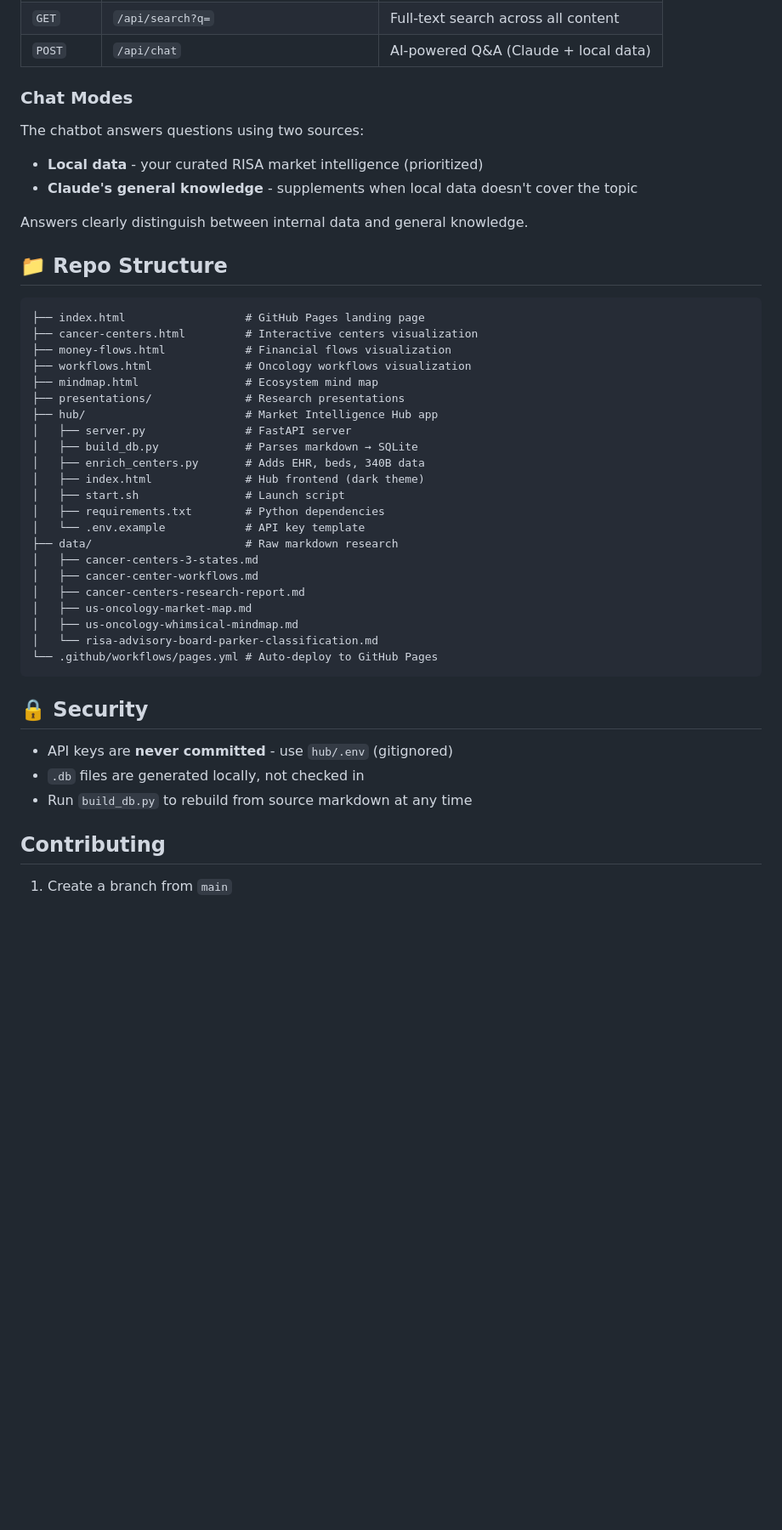
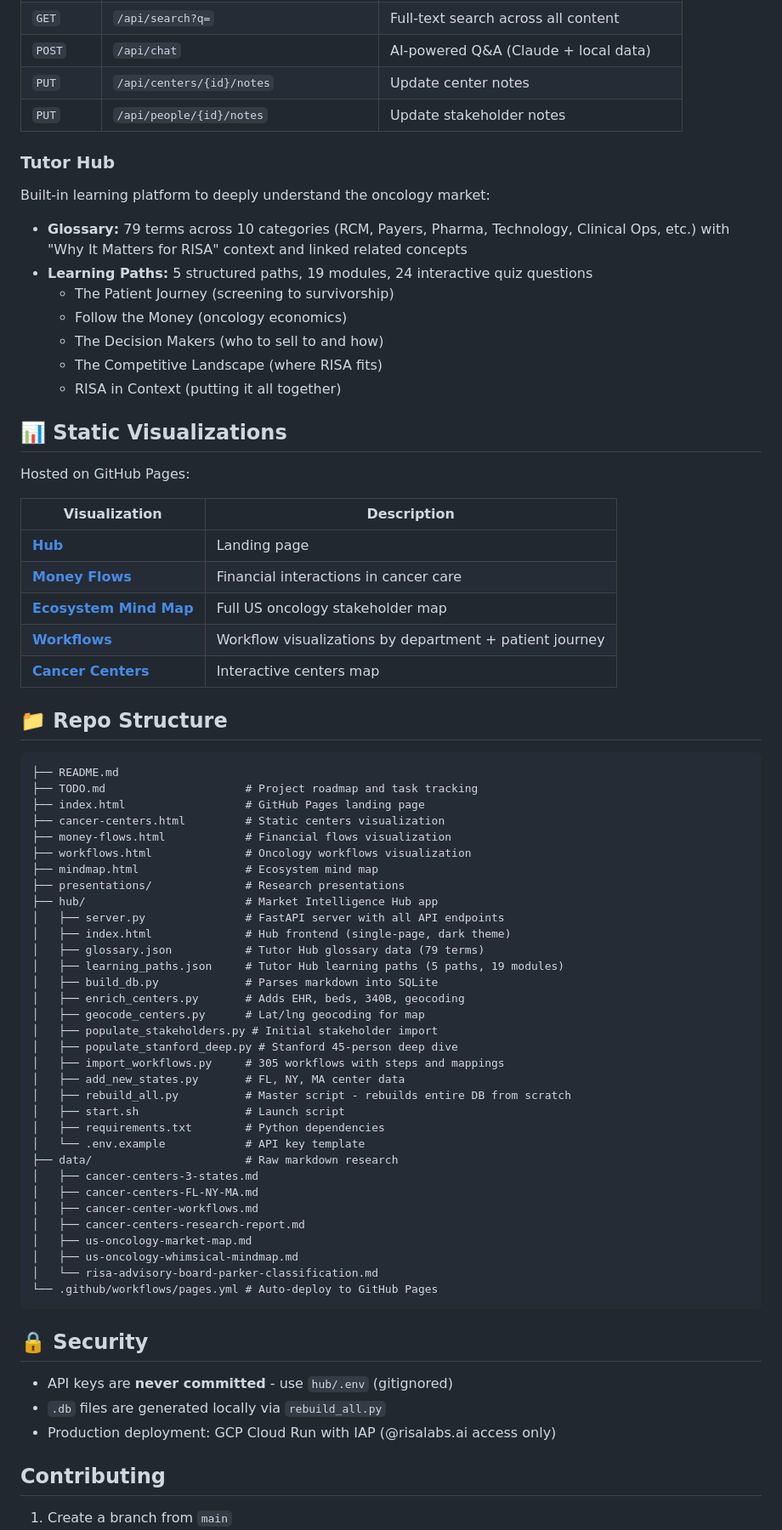
Before and after one commit to nileshvasita/risa-market-intelligence, a Markdown page: README.md, the part around one of its changes. Shown at 85% size. Drawn GitHub-style; blank space fills up the shorter version.

Commit message:
docs: update README with current hub stats, features, and structure

````diff
--- a/README.md
+++ b/README.md
@@ -47,33 +62,62 @@ chmod +x start.sh
 | `GET` | `/api/search?q=` | Full-text search across all content |
 | `POST` | `/api/chat` | AI-powered Q&A (Claude + local data) |
+| `PUT` | `/api/centers/{id}/notes` | Update center notes |
+| `PUT` | `/api/people/{id}/notes` | Update stakeholder notes |
 
-### Chat Modes
+### Tutor Hub
 
-The chatbot answers questions using two sources:
-- **Local data** - your curated RISA market intelligence (prioritized)
-- **Claude's general knowledge** - supplements when local data doesn't cover the topic
+Built-in learning platform to deeply understand the oncology market:
 
-Answers clearly distinguish between internal data and general knowledge.
+- **Glossary:** 79 terms across 10 categories (RCM, Payers, Pharma, Technology, Clinical Ops, etc.) with "Why It Matters for RISA" context and linked related concepts
+- **Learning Paths:** 5 structured paths, 19 modules, 24 interactive quiz questions
+  - The Patient Journey (screening to survivorship)
+  - Follow the Money (oncology economics)
+  - The Decision Makers (who to sell to and how)
+  - The Competitive Landscape (where RISA fits)
+  - RISA in Context (putting it all together)
+
+## 📊 Static Visualizations
+
+Hosted on GitHub Pages:
+
+| Visualization | Description |
+|--------------|-------------|
+| **[Hub](https://risa-labs-inc.github.io/risa-market-intelligence/)** | Landing page |
+| **[Money Flows](https://risa-labs-inc.github.io/risa-market-intelligence/money-flows.html)** | Financial interactions in cancer care |
+| **[Ecosystem Mind Map](https://risa-labs-inc.github.io/risa-market-intelligence/mindmap.html)** | Full US oncology stakeholder map |
+| **[Workflows](https://risa-labs-inc.github.io/risa-market-intelligence/workflows.html)** | Workflow visualizations by department + patient journey |
+| **[Cancer Centers](https://risa-labs-inc.github.io/risa-market-intelligence/cancer-centers.html)** | Interactive centers map |
 
 ## 📁 Repo Structure
 
 ```
+├── README.md
+├── TODO.md                     # Project roadmap and task tracking
 ├── index.html                  # GitHub Pages landing page
-├── cancer-centers.html         # Interactive centers visualization
+├── cancer-centers.html         # Static centers visualization
 ├── money-flows.html            # Financial flows visualization
 ├── workflows.html              # Oncology workflows visualization
 ├── mindmap.html                # Ecosystem mind map
 ├── presentations/              # Research presentations
 ├── hub/                        # Market Intelligence Hub app
-│   ├── server.py               # FastAPI server
-│   ├── build_db.py             # Parses markdown → SQLite
-│   ├── enrich_centers.py       # Adds EHR, beds, 340B data
-│   ├── index.html              # Hub frontend (dark theme)
+│   ├── server.py               # FastAPI server with all API endpoints
+│   ├── index.html              # Hub frontend (single-page, dark theme)
+│   ├── glossary.json           # Tutor Hub glossary data (79 terms)
+│   ├── learning_paths.json     # Tutor Hub learning paths (5 paths, 19 modules)
+│   ├── build_db.py             # Parses markdown into SQLite
+│   ├── enrich_centers.py       # Adds EHR, beds, 340B, geocoding
+│   ├── geocode_centers.py      # Lat/lng geocoding for map
+│   ├── populate_stakeholders.py # Initial stakeholder import
+│   ├── populate_stanford_deep.py # Stanford 45-person deep dive
+│   ├── import_workflows.py     # 305 workflows with steps and mappings
+│   ├── add_new_states.py       # FL, NY, MA center data
+│   ├── rebuild_all.py          # Master script - rebuilds entire DB from scratch
 │   ├── start.sh                # Launch script
 │   ├── requirements.txt        # Python dependencies
 │   └── .env.example            # API key template
 ├── data/                       # Raw markdown research
 │   ├── cancer-centers-3-states.md
+│   ├── cancer-centers-FL-NY-MA.md
 │   ├── cancer-center-workflows.md
 │   ├── cancer-centers-research-report.md
 │   ├── us-oncology-market-map.md
@@ -85,8 +129,8 @@ Answers clearly distinguish between internal data and general knowledge.
 ## 🔒 Security
 
 - API keys are **never committed** - use `hub/.env` (gitignored)
-- `.db` files are generated locally, not checked in
-- Run `build_db.py` to rebuild from source markdown at any time
+- `.db` files are generated locally via `rebuild_all.py`
+- Production deployment: GCP Cloud Run with IAP (@risalabs.ai access only)
 
 ## Contributing
 
````
Also changed, not shown: other parts of README.md (+37 -22 lines).
